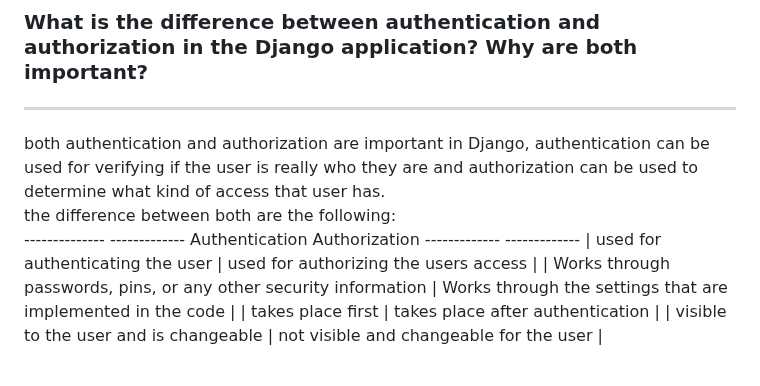
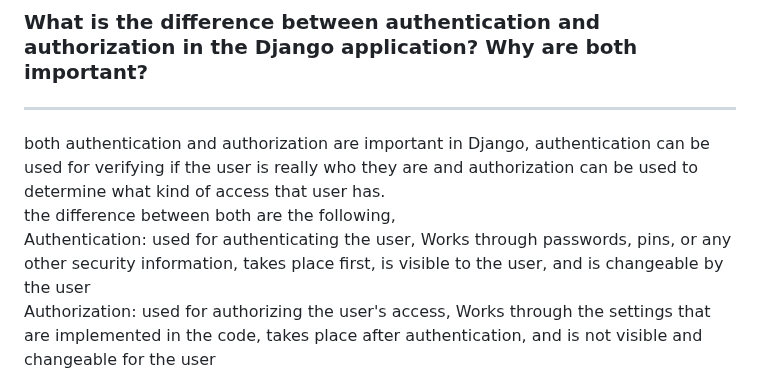
Before and after one commit to Alvinzhafif/fosters-bag, a Markdown page: README.md, the part around the change. Rendered like a GitHub page.

```diff
--- a/README.md
+++ b/README.md
@@ -115,11 +115,6 @@ The disadvantage of using `UserCreationForm` is that it uses the Django form cla
 ### What is the difference between authentication and authorization in the Django application? Why are both important?
 <hr>
 both authentication and authorization are important in Django, authentication can be used for verifying if the user is really who they are and authorization can be used to determine what kind of access that user has.<br />
-the difference between both are the following: <br />
--------------- -------------
-Authentication Authorization
- ------------- -------------
-| used for authenticating the user    | used for authorizing the users access |
-| Works through passwords, pins, or any other security information  | Works through the settings that are implemented in the code |
-| takes place first |   takes place after authentication    |
-| visible to the user and is changeable | not visible and changeable for the user |
+the difference between both are the following, <br />
+Authentication: used for authenticating the user, Works through passwords, pins, or any other security information, takes place first, is visible to the user, and is changeable by the user<br />
+Authorization: used for authorizing the user's access, Works through the settings that are implemented in the code, takes place after authentication, and is not visible and changeable for the user
```
